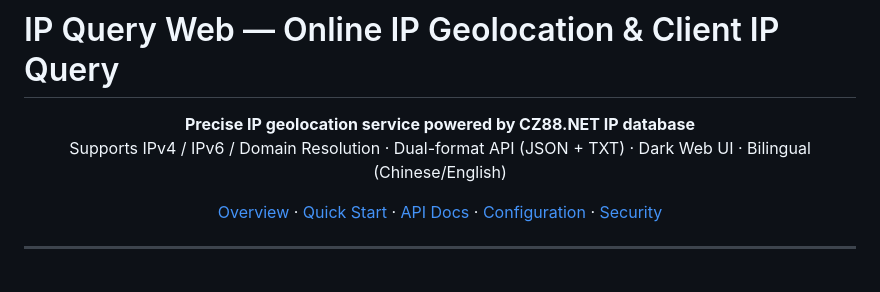
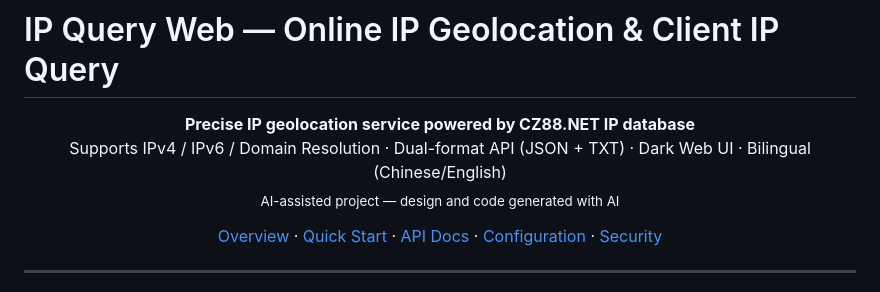
Before and after one commit to zeruns/ip-query-web, a Markdown page: README_EN.md, the part around one of its changes. GitHub-like rendering.

Commit message:
README增加阿里云优惠链接和AI辅助开发标注，中英文同步

```diff
--- a/README_EN.md
+++ b/README_EN.md
@@ -2,7 +2,8 @@
 
 <p align="center">
   <strong>Precise IP geolocation service powered by CZ88.NET IP database</strong><br>
-  Supports IPv4 / IPv6 / Domain Resolution · Dual-format API (JSON + TXT) · Dark Web UI · Bilingual (Chinese/English)
+  Supports IPv4 / IPv6 / Domain Resolution · Dual-format API (JSON + TXT) · Dark Web UI · Bilingual (Chinese/English)<br>
+  <sub>AI-assisted project — design and code generated with AI</sub>
 </p>
 
 <p align="center">
```
Also changed, not shown: other parts of README_EN.md (+2 -1 lines), README.md (+5 -3 lines).
